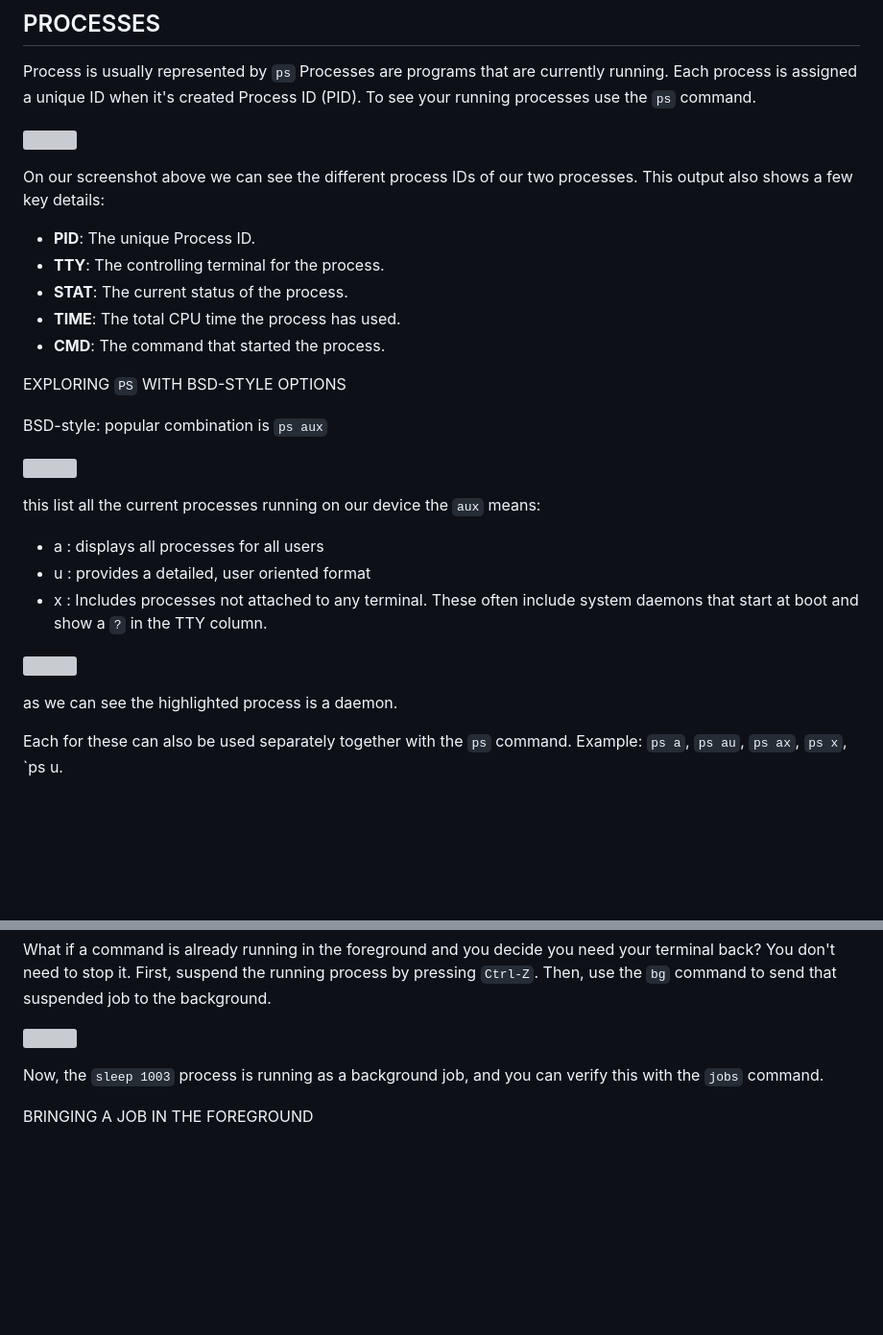
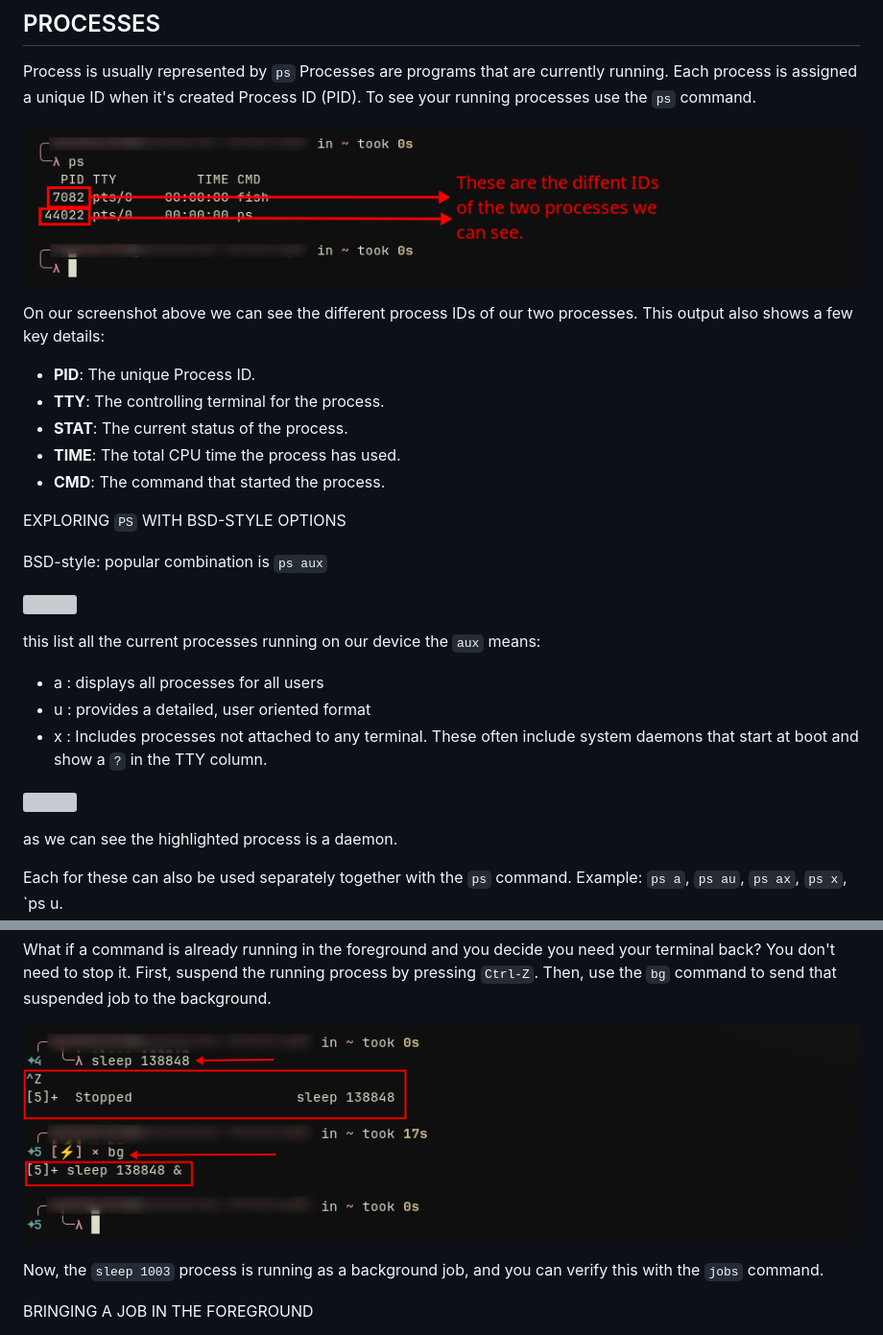
Before and after one commit to MZB90/Cybersecurity, a Markdown page: CYBERSEC/PROCESS MANAGEMENT.md, 2 parts joined by grey strips. Shown at 96% size. Drawn GitHub-style; blank space fills up the shorter version; grey boxes are pictures that could not be loaded.

```diff
--- a/CYBERSEC/PROCESS MANAGEMENT.md
+++ b/CYBERSEC/PROCESS MANAGEMENT.md
@@ -3,7 +3,7 @@ Process is usually represented by `ps`
 Processes are programs that are currently running. Each process is assigned a unique ID when it's created Process ID (PID).
 To see your running processes use the `ps` command.
 
-![](Pics/swappy-20260423-205756.png)
+![](Pictures/swappy-20260423-205756.png)
 
 On our screenshot above we can see the different process IDs of our two processes.
 This output also shows a few key details:
@@ -195,7 +195,7 @@ MANAGING ACTIVE PROCESSES
 
 What if a command is already running in the foreground and you decide you need your terminal back? You don't need to stop it. First, suspend the running process by pressing `Ctrl-Z`. Then, use the `bg` command to send that suspended job to the background.
 
-![](Pics/swappy-20260424-010909.png)
+![](Pictures/swappy-20260424-010909.png)
 
 Now, the `sleep 1003` process is running as a background job, and you can verify this with the `jobs` command.
 
```
Also changed, not shown: other parts of CYBERSEC/PROCESS MANAGEMENT.md (+12 -12 lines).
